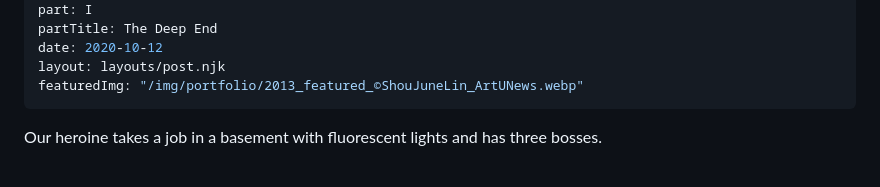
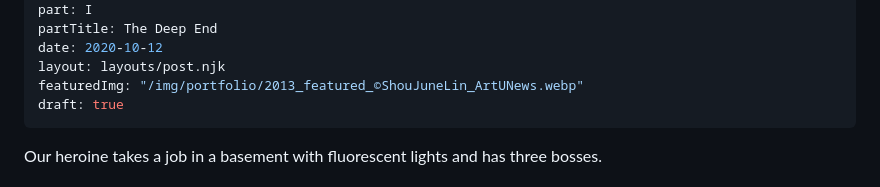
Before and after one commit to heyjunebug/personal-website, a Markdown page: content/portfolio/2013.md, the part around the change. Rendered like a GitHub page.

Commit message:
Changed draft status

```diff
--- a/content/portfolio/2013.md
+++ b/content/portfolio/2013.md
@@ -8,6 +8,7 @@ partTitle: The Deep End
 date: 2020-10-12
 layout: layouts/post.njk
 featuredImg: "/img/portfolio/2013_featured_©ShouJuneLin_ArtUNews.webp"
+draft: true
 ---
 
 <span class="small-caps">Our heroine takes a job in a basement</span> with fluorescent lights and has three bosses.
```
Also changed, not shown: content/portfolio/2014.md (+1 -0 lines), content/portfolio/before-2013.md (+1 -0 lines).
